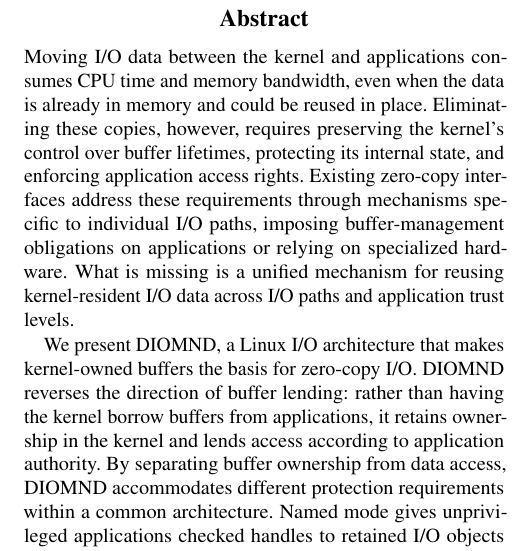
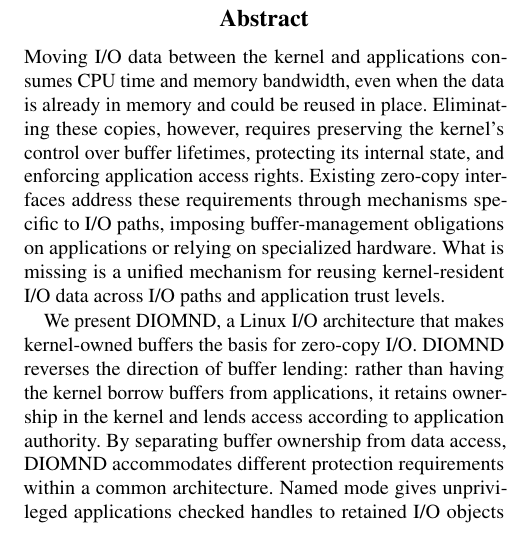
Before and after one commit to Markuze/DIAMOND, a LaTeX paper (main.tex, which reads sections/00-abstract.tex): part of one column of page 1 of 11, cut so that both start at the same text. Compiled offline with pdfLaTeX; a LaTeX package or settings file that is missing is left out.

Commit message:
paper: pull the latest Overleaf abstract edit

```diff
--- a/sections/00-abstract.tex
+++ b/sections/00-abstract.tex
@@ -1,4 +1,4 @@
-Moving I/O data between the kernel and applications consumes CPU time and memory bandwidth, even when the data is already in memory and could be reused in place. Eliminating these copies, however, requires preserving the kernel’s control over buffer lifetimes, protecting its internal state, and enforcing application access rights. Existing zero-copy interfaces address these requirements through mechanisms specific to individual I/O paths, imposing buffer-management obligations on applications or relying on specialized hardware. What is missing is a unified mechanism for reusing kernel-resident I/O data across I/O paths and application trust levels.
+Moving I/O data between the kernel and applications consumes CPU time and memory bandwidth, even when the data is already in memory and could be reused in place. Eliminating these copies, however, requires preserving the kernel’s control over buffer lifetimes, protecting its internal state, and enforcing application access rights. Existing zero-copy interfaces address these requirements through mechanisms specific to I/O paths, imposing buffer-management obligations on applications or relying on specialized hardware. What is missing is a unified mechanism for reusing kernel-resident I/O data across I/O paths and application trust levels.
 
 We present DIOMND, a Linux I/O architecture that makes kernel-owned buffers the basis for zero-copy I/O. DIOMND reverses the direction of buffer lending: rather than having the kernel borrow buffers from applications, it retains ownership in the kernel and lends access according to application authority. By separating buffer ownership from data access, DIOMND accommodates different protection requirements within a common architecture. Named mode gives unprivileged applications checked handles to retained I/O objects without mapping their backing pages, while mapped mode gives trusted applications direct read/write access to a dedicated I/O region. Neither mode requires hardware header splitting or per-application flow steering.
 
```
